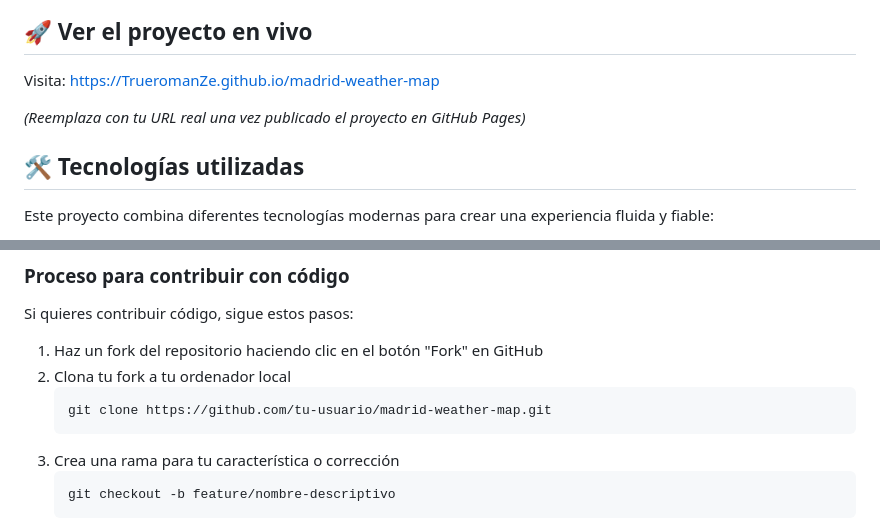
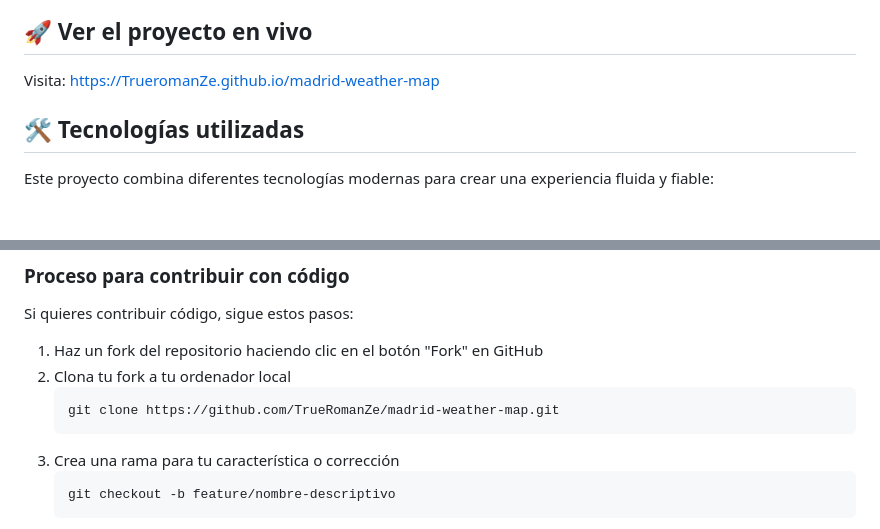
Before and after one commit to TrueRomanZe/madrid-weather-map, a Markdown page: README.md, 2 parts joined by grey strips. Drawn GitHub-style; blank space fills up the shorter version.

````diff
--- a/README.md
+++ b/README.md
@@ -30,8 +30,6 @@ El sistema analiza múltiples variables meteorológicas (temperatura, sensación
 ## 🚀 Ver el proyecto en vivo
 
 Visita: [https://TrueromanZe.github.io/madrid-weather-map](https://TrueRomanZe.github.io/madrid-weather-map)
-
-*(Reemplaza con tu URL real una vez publicado el proyecto en GitHub Pages)*
 
 ## 🛠️ Tecnologías utilizadas
 
@@ -202,7 +148,7 @@ Si quieres contribuir código, sigue estos pasos:
 1. Haz un fork del repositorio haciendo clic en el botón "Fork" en GitHub
 2. Clona tu fork a tu ordenador local
    ```bash
-   git clone https://github.com/tu-usuario/madrid-weather-map.git
+   git clone https://github.com/TrueRomanZe/madrid-weather-map.git
    ```
 3. Crea una rama para tu característica o corrección
    ```bash
````
Also changed, not shown: other parts of README.md (+0 -52 lines).
